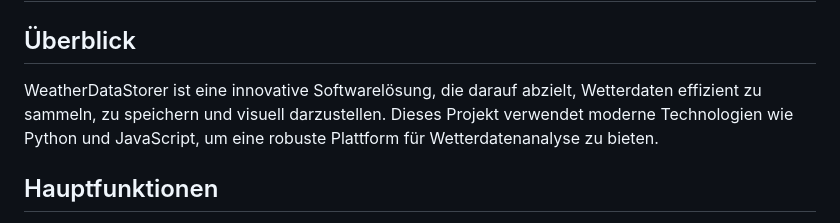
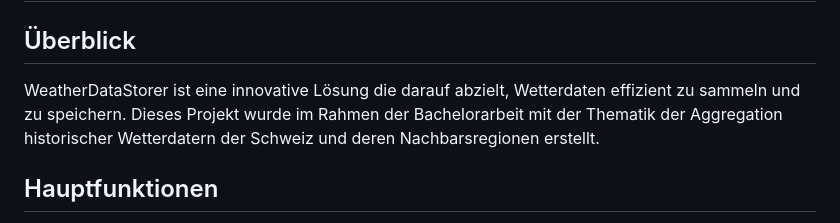
Before and after one commit to schmij03/WeatherDataStorer, a Markdown page: README.md, the part around the change. Drawn GitHub-style.

```diff
--- a/README.md
+++ b/README.md
@@ -1,7 +1,7 @@
 # WeatherDataStorer
 
 ## Überblick
-WeatherDataStorer ist eine innovative Softwarelösung, die darauf abzielt, Wetterdaten effizient zu sammeln, zu speichern und visuell darzustellen. Dieses Projekt verwendet moderne Technologien wie Python und JavaScript, um eine robuste Plattform für Wetterdatenanalyse zu bieten.
+WeatherDataStorer ist eine innovative Lösung die darauf abzielt, Wetterdaten effizient zu sammeln und zu speichern. Dieses Projekt wurde im Rahmen der Bachelorarbeit mit der Thematik der Aggregation historischer Wetterdatern der Schweiz und deren Nachbarsregionen erstellt.
 
 ## Hauptfunktionen
 - **Automatische Datenerfassung**: Sammelt in Echtzeit Wetterdaten von verschiedenen öffentlichen APIs.
```
